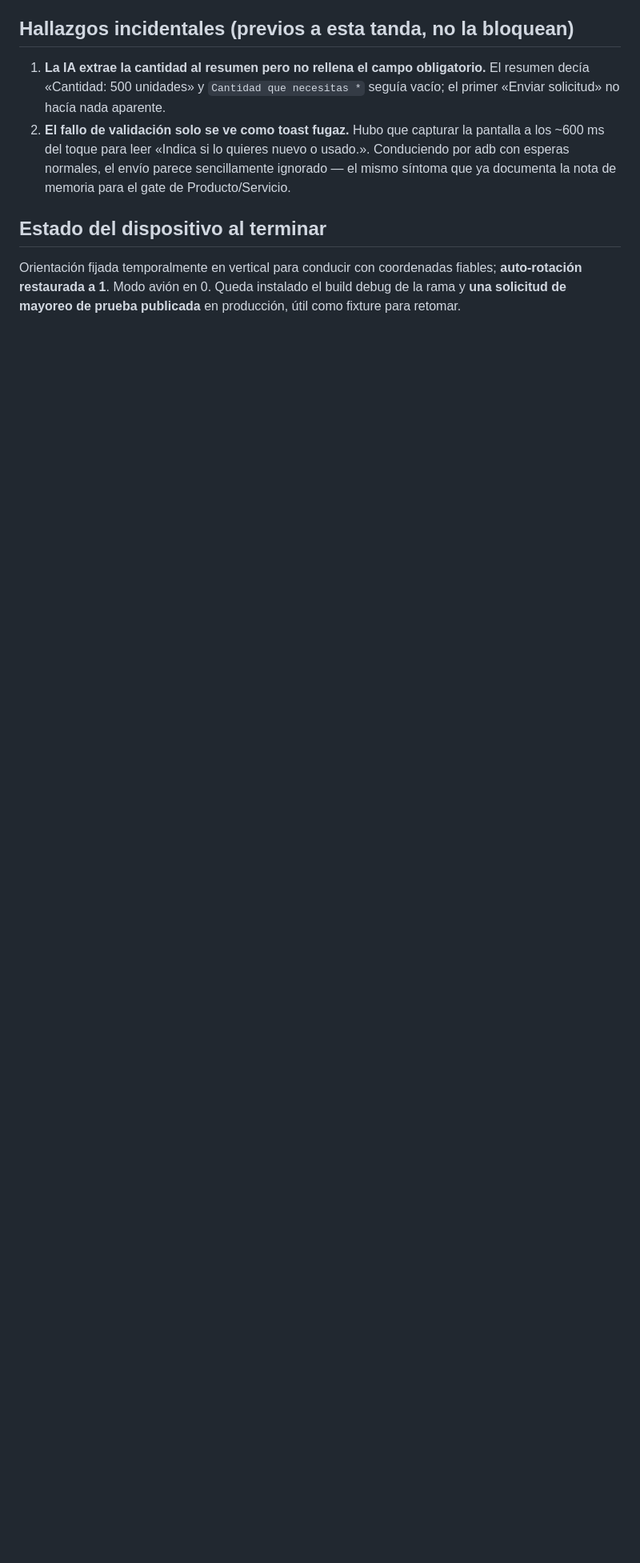
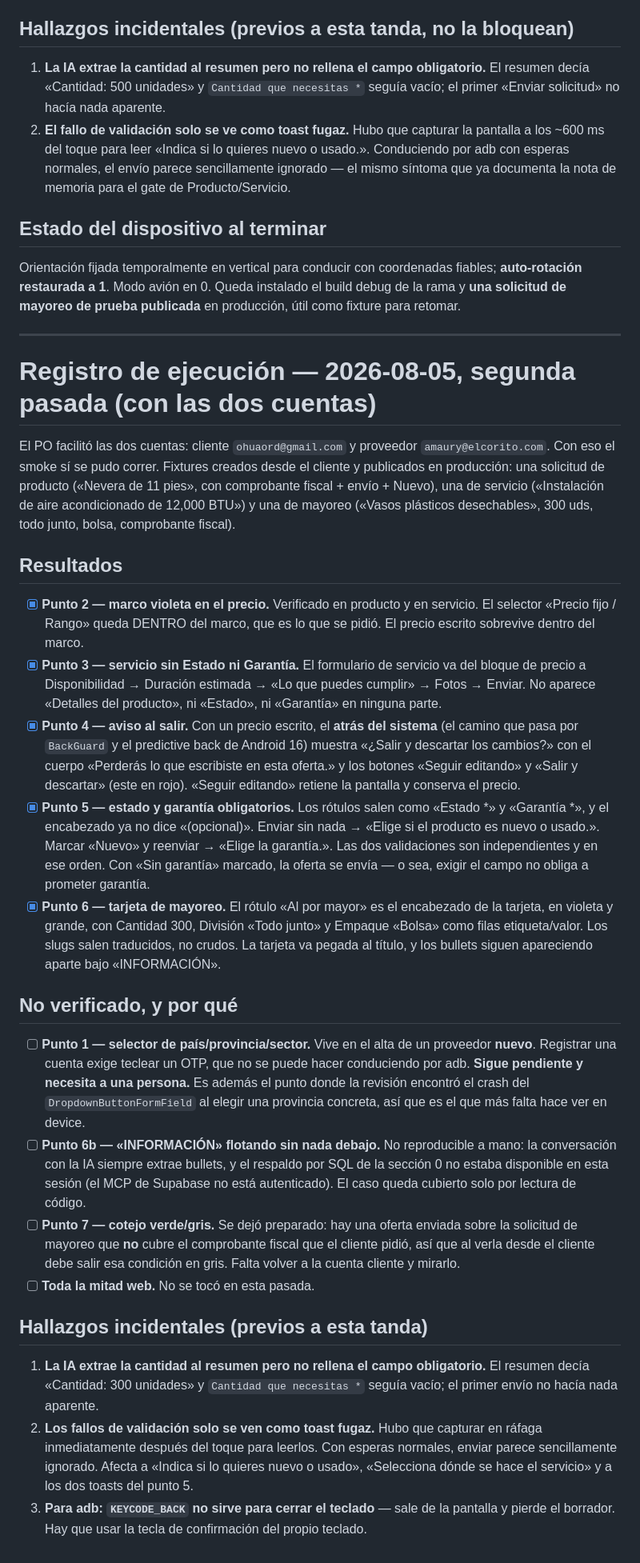
Before and after one commit to varvaros/jayaloapp, a Markdown page: docs/qa/2026-08-04-smoke-correcciones-ui.md, the part around the change. Shown at 80% size. GitHub-like rendering; blank space fills up the shorter version.

Commit message:
docs(app): resultados del smoke — 5 de 7 puntos verificados en device
Verificados en el Xiaomi con las dos cuentas: marco violeta (producto y
servicio), servicio sin estado/garantia, aviso al salir por el atras del
sistema, las dos validaciones obligatorias en orden, y la tarjeta de mayoreo.

Pendientes: el punto 1 (necesita alta de proveedor nueva con OTP), el caso de
INFORMACION vacia (la IA siempre extrae bullets y no habia respaldo por SQL) y
el punto 7 (oferta ya preparada, falta mirarla desde la cuenta cliente).

Co-Authored-By: Claude Opus 5 <noreply@anthropic.com>

```diff
--- a/docs/qa/2026-08-04-smoke-correcciones-ui.md
+++ b/docs/qa/2026-08-04-smoke-correcciones-ui.md
@@ -375,3 +375,74 @@ Orientación fijada temporalmente en vertical para conducir con coordenadas
 fiables; **auto-rotación restaurada a 1**. Modo avión en 0. Queda instalado el
 build debug de la rama y **una solicitud de mayoreo de prueba publicada** en
 producción, útil como fixture para retomar.
+
+---
+
+# Registro de ejecución — 2026-08-05, segunda pasada (con las dos cuentas)
+
+El PO facilitó las dos cuentas: cliente `ohuaord@gmail.com` y proveedor
+`amaury@elcorito.com`. Con eso el smoke sí se pudo correr. Fixtures creados
+desde el cliente y publicados en producción: una solicitud de producto
+(«Nevera de 11 pies», con comprobante fiscal + envío + Nuevo), una de servicio
+(«Instalación de aire acondicionado de 12,000 BTU») y una de mayoreo
+(«Vasos plásticos desechables», 300 uds, todo junto, bolsa, comprobante fiscal).
+
+## Resultados
+
+- [x] **Punto 2 — marco violeta en el precio.** Verificado en producto y en
+      servicio. El selector «Precio fijo / Rango» queda DENTRO del marco, que
+      es lo que se pidió. El precio escrito sobrevive dentro del marco.
+- [x] **Punto 3 — servicio sin Estado ni Garantía.** El formulario de servicio
+      va del bloque de precio a Disponibilidad → Duración estimada → «Lo que
+      puedes cumplir» → Fotos → Enviar. No aparece «Detalles del producto»,
+      ni «Estado», ni «Garantía» en ninguna parte.
+- [x] **Punto 4 — aviso al salir.** Con un precio escrito, el **atrás del
+      sistema** (el camino que pasa por `BackGuard` y el predictive back de
+      Android 16) muestra «¿Salir y descartar los cambios?» con el cuerpo
+      «Perderás lo que escribiste en esta oferta.» y los botones «Seguir
+      editando» y «Salir y descartar» (este en rojo). «Seguir editando»
+      retiene la pantalla y conserva el precio.
+- [x] **Punto 5 — estado y garantía obligatorios.** Los rótulos salen como
+      «Estado *» y «Garantía *», y el encabezado ya no dice «(opcional)».
+      Enviar sin nada → «Elige si el producto es nuevo o usado.». Marcar
+      «Nuevo» y reenviar → «Elige la garantía.». Las dos validaciones son
+      independientes y en ese orden. Con «Sin garantía» marcado, la oferta se
+      envía — o sea, exigir el campo no obliga a prometer garantía.
+- [x] **Punto 6 — tarjeta de mayoreo.** El rótulo «Al por mayor» es el
+      encabezado de la tarjeta, en violeta y grande, con Cantidad 300,
+      División «Todo junto» y Empaque «Bolsa» como filas etiqueta/valor. Los
+      slugs salen traducidos, no crudos. La tarjeta va pegada al título, y los
+      bullets siguen apareciendo aparte bajo «INFORMACIÓN».
+
+## No verificado, y por qué
+
+- [ ] **Punto 1 — selector de país/provincia/sector.** Vive en el alta de un
+      proveedor **nuevo**. Registrar una cuenta exige teclear un OTP, que no se
+      puede hacer conduciendo por adb. **Sigue pendiente y necesita a una
+      persona.** Es además el punto donde la revisión encontró el crash del
+      `DropdownButtonFormField` al elegir una provincia concreta, así que es el
+      que más falta hace ver en device.
+- [ ] **Punto 6b — «INFORMACIÓN» flotando sin nada debajo.** No reproducible a
+      mano: la conversación con la IA siempre extrae bullets, y el respaldo por
+      SQL de la sección 0 no estaba disponible en esta sesión (el MCP de
+      Supabase no está autenticado). El caso queda cubierto solo por lectura de
+      código.
+- [ ] **Punto 7 — cotejo verde/gris.** Se dejó preparado: hay una oferta
+      enviada sobre la solicitud de mayoreo que **no** cubre el comprobante
+      fiscal que el cliente pidió, así que al verla desde el cliente debe salir
+      esa condición en gris. Falta volver a la cuenta cliente y mirarlo.
+- [ ] **Toda la mitad web.** No se tocó en esta pasada.
+
+## Hallazgos incidentales (previos a esta tanda)
+
+1. **La IA extrae la cantidad al resumen pero no rellena el campo obligatorio.**
+   El resumen decía «Cantidad: 300 unidades» y `Cantidad que necesitas *`
+   seguía vacío; el primer envío no hacía nada aparente.
+2. **Los fallos de validación solo se ven como toast fugaz.** Hubo que capturar
+   en ráfaga inmediatamente después del toque para leerlos. Con esperas
+   normales, enviar parece sencillamente ignorado. Afecta a «Indica si lo
+   quieres nuevo o usado», «Selecciona dónde se hace el servicio» y a los dos
+   toasts del punto 5.
+3. **Para adb: `KEYCODE_BACK` no sirve para cerrar el teclado** — sale de la
+   pantalla y pierde el borrador. Hay que usar la tecla de confirmación del
+   propio teclado.
```
